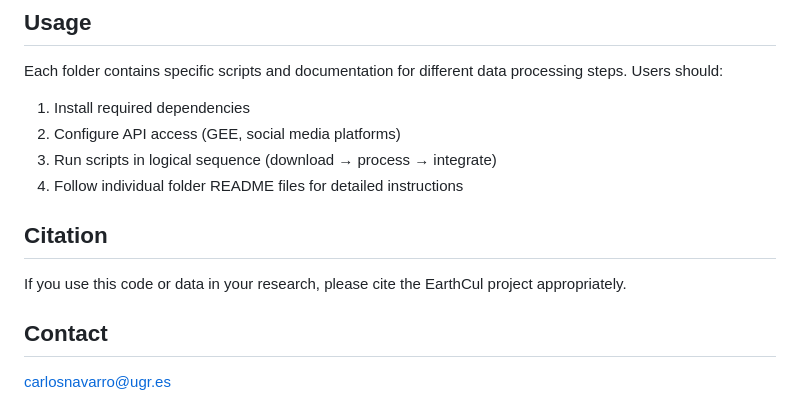
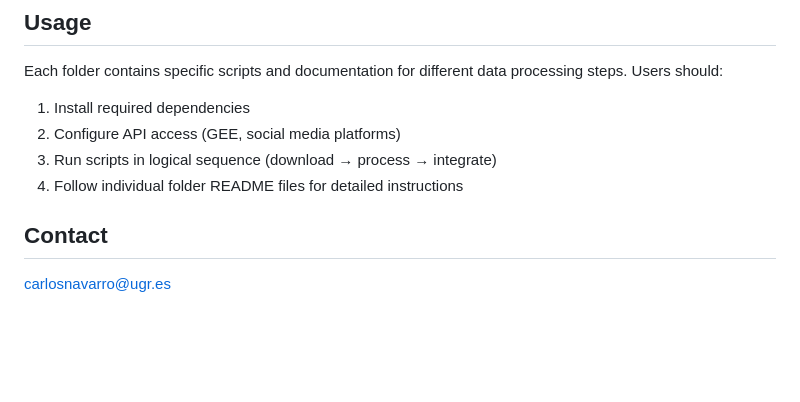
Before and after one commit to kampax/EarthCul, a Markdown page: Readme.md, the part around the change. Drawn GitHub-style; blank space fills up the shorter version.

```diff
--- a/Readme.md
+++ b/Readme.md
@@ -171,10 +171,6 @@ Each folder contains specific scripts and documentation for different data proce
 3. Run scripts in logical sequence (download → process → integrate)
 4. Follow individual folder README files for detailed instructions
 
-## Citation
-
-If you use this code or data in your research, please cite the EarthCul project appropriately.
-
 
 ## Contact
 
```
